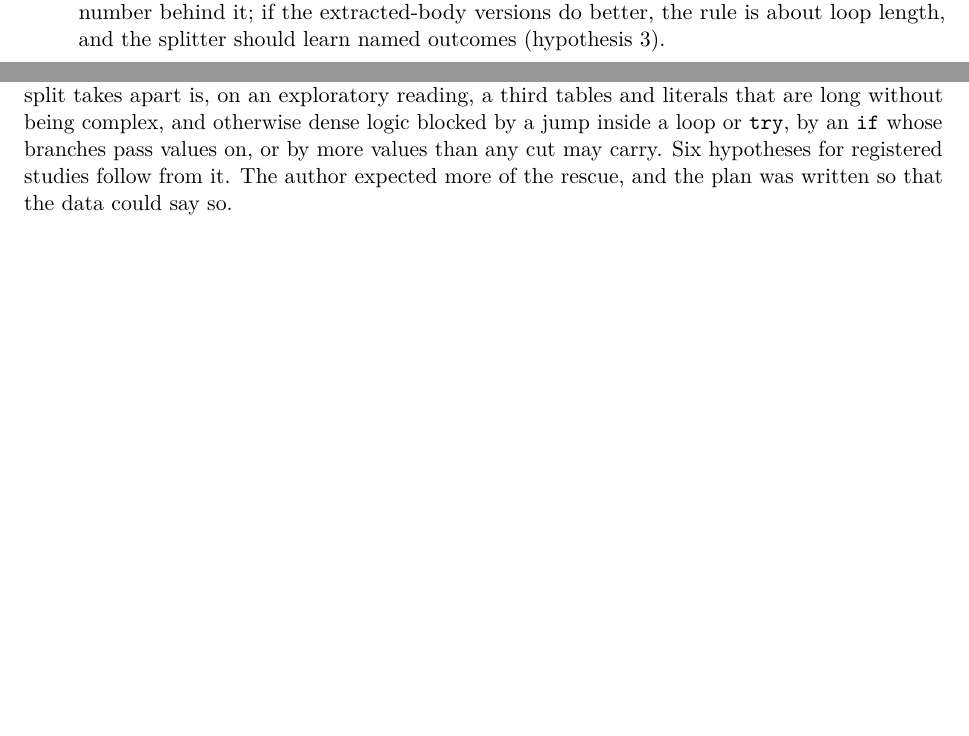
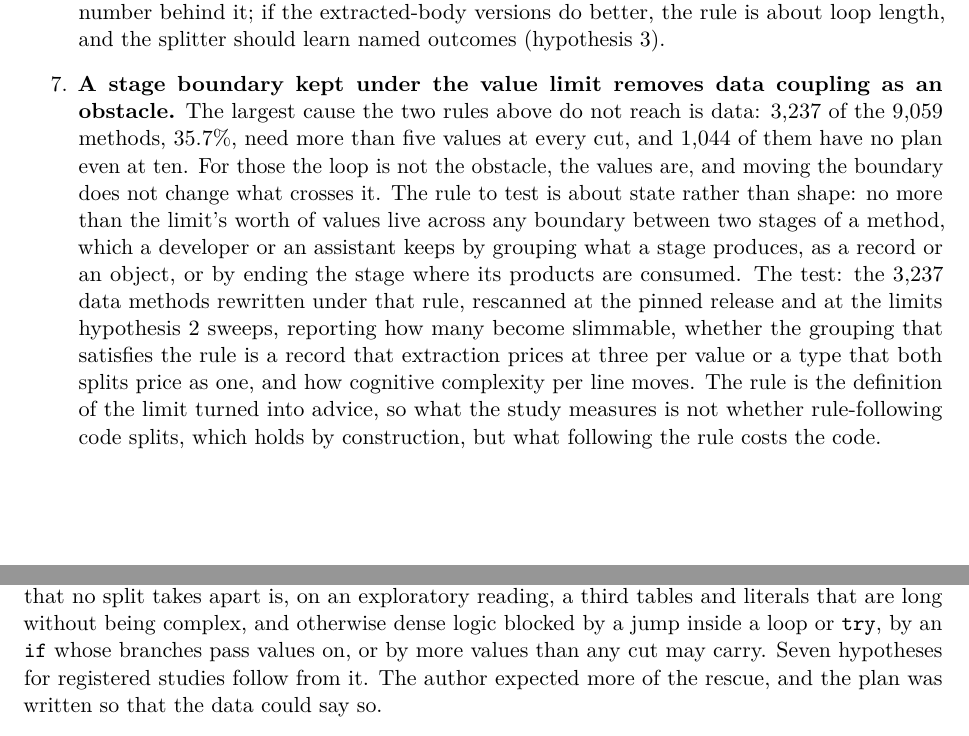
Before and after one commit to officefloor/long-method-slim-study, a LaTeX paper (paper/main.tex): two parts of pages 15 and 17 of 18, joined at a grey line, cut so that both start at the same text, the shorter picture padded with empty space. Compiled offline with pdfLaTeX.

Commit message:
Paper: a seventh next study, the values crossing a stage boundary kept under the limit, tested on the data-coupled methods of category 4
Co-Authored-By: Claude Fable 5.1 <noreply@anthropic.com>

```diff
--- a/paper/main.tex
+++ b/paper/main.tex
@@ -998,6 +998,24 @@ motivates it and the test.
   a style rule with a number behind it; if the extracted-body versions do
   better, the rule is about loop length, and the splitter should learn named
   outcomes (hypothesis 3).
+\item \textbf{A stage boundary kept under the value limit removes data
+  coupling as an obstacle.} The largest cause the two rules above do not
+  reach is data: \exData{} of the \catFourC{} methods, \exDataShare{}, need
+  more than five values at every cut, and \exDataNone{} of them have no plan
+  even at ten. For those the loop is not the obstacle, the values are, and
+  moving the boundary does not change what crosses it. The rule to test is
+  about state rather than shape: no more than the limit's worth of values
+  live across any boundary between two stages of a method, which a developer
+  or an assistant keeps by grouping what a stage produces, as a record or an
+  object, or by ending the stage where its products are consumed. The test:
+  the \exData{} data methods rewritten under that rule, rescanned at the
+  pinned release and at the limits hypothesis 2 sweeps, reporting how many
+  become slimmable, whether the grouping that satisfies the rule is a record
+  that extraction prices at three per value or a type that both splits price
+  as one, and how cognitive complexity per line moves. The rule is the
+  definition of the limit turned into advice, so what the study measures is
+  not whether rule-following code splits, which holds by construction, but
+  what following the rule costs the code.
 \end{enumerate}
 
 \section{Threats to validity}\label{sec:threats}
@@ -1100,7 +1118,7 @@ would look. The quarter of the stuck methods that no split takes apart is,
 on an exploratory reading, a third tables and literals that are long without
 being complex, and otherwise dense logic blocked by a jump inside a loop or
 \sig{try}, by an \sig{if} whose branches pass values on, or by more values
-than any cut may carry. Six hypotheses for registered studies follow from
+than any cut may carry. Seven hypotheses for registered studies follow from
 it. The author expected more of the rescue, and the plan was written so that
 the data could say so.
 
```
Also changed, not shown: paper/main.tex (6 more changed lines).
